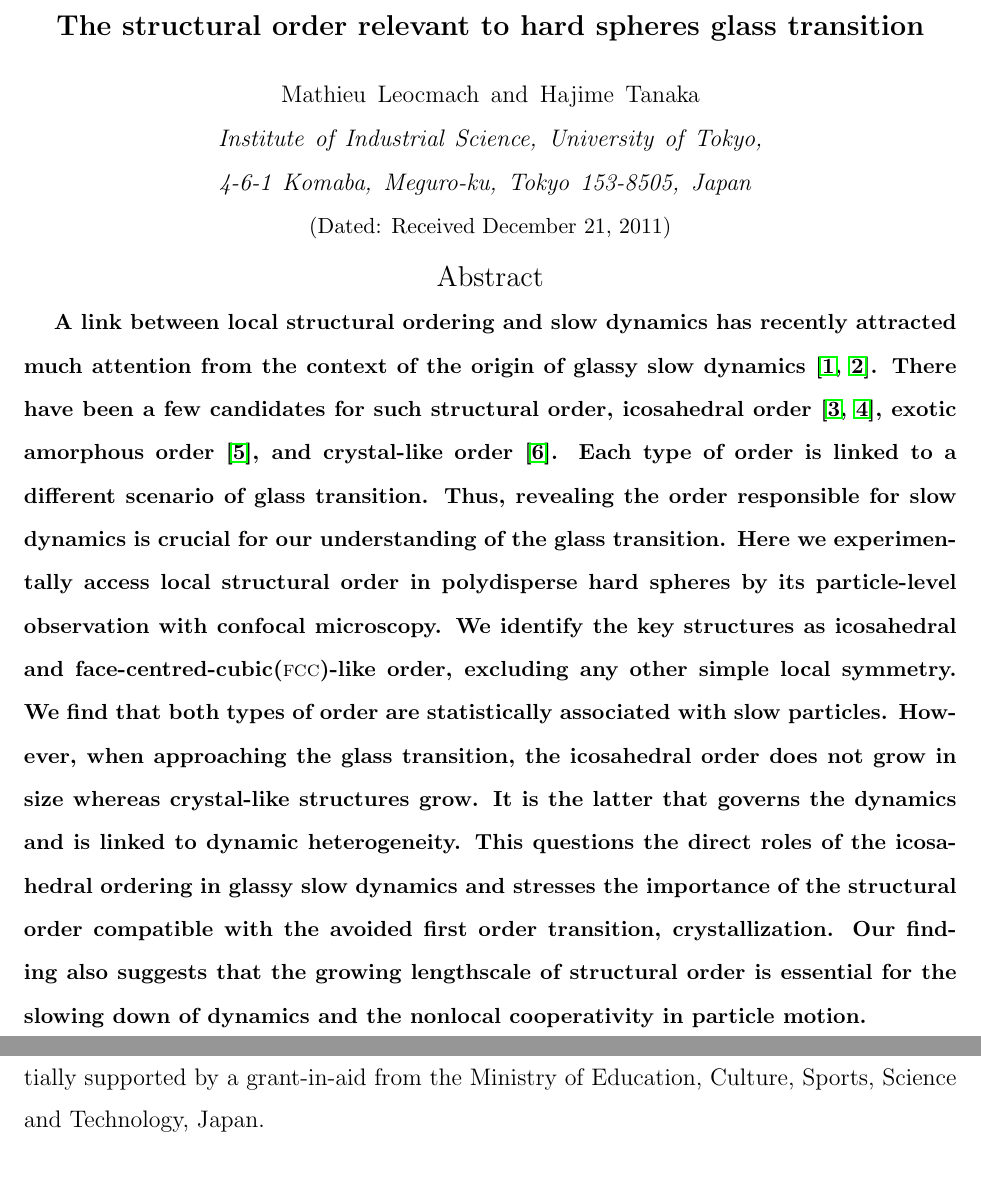
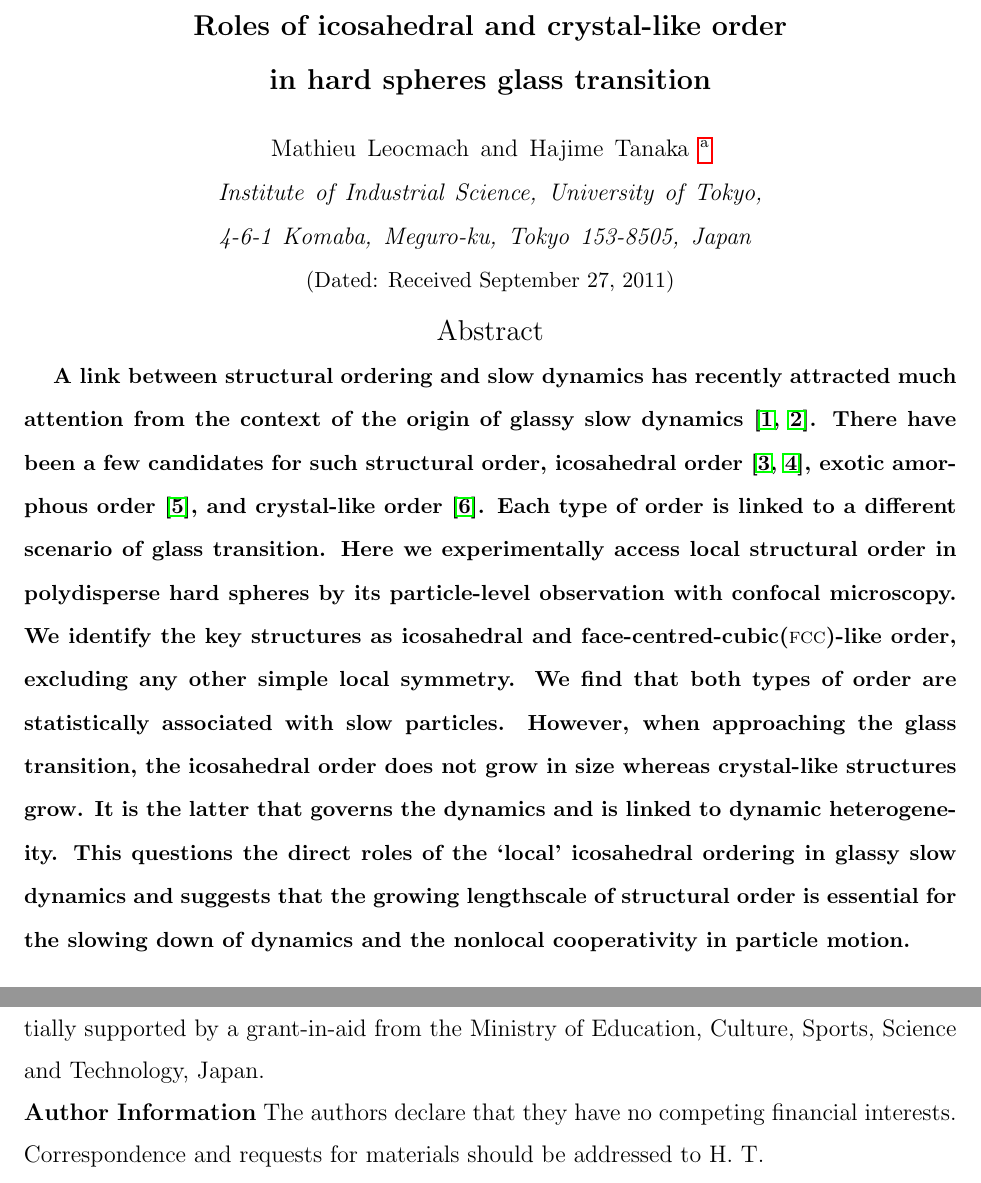
Before and after one commit to MathieuLeocmach/ico_dyn, a LaTeX paper (glass.tex): two parts of pages 1 and 13 of 17, joined at a grey line, cut at the place of the change. Compiled offline with pdfLaTeX.

Commit message:
Adapt to Nature Materials (Sensei's changes)

```diff
--- a/glass.tex
+++ b/glass.tex
@@ -1,8 +1,7 @@
 \input{preamble}
 
 \begin{document}
-\title{The structural order relevant to hard spheres glass transition}
-%\title{Roles of icosahedral and crystal-like order \\ in hard spheres glass transition}
+\title{Roles of icosahedral and crystal-like order \\ in hard spheres glass transition}
 %\title{Role of structural heterogeneity of the supercooled liquid\\ in the crystallization of hard spheres}
 %\title{On the origin of polymorphism during the nucleation of hard spheres}
 %\title{On the origin of crystal polymorphism in hard spheres}
@@ -17,14 +16,14 @@
 
 \author{Mathieu Leocmach}
 
-\author{Hajime Tanaka}
+\author{Hajime Tanaka \footnote{E-mail: tanaka@iis.u-tokyo.ac.jp}}
 \affiliation{ {Institute of Industrial Science, University of Tokyo, 4-6-1 Komaba, Meguro-ku, Tokyo 153-8505, Japan} }
 
-\date{Received \today}
+\date{Received September 27, 2011}
 
 \begin{abstract}
 \textbf{
-A link between local structural ordering and slow dynamics has recently attracted much attention from the context of the origin of glassy slow dynamics~\citep{cavagna2009supercooled,BerthierR}. There have been a few candidates for such structural order, icosahedral order~\cite{steinhardt1983boo,tarjus2005fba}, exotic amorphous order~\cite{lubchenko2007}, and crystal-like order~\cite{tanaka2010critical}. Each type of order is linked to a different scenario of glass transition. Thus, revealing the order responsible for slow dynamics is crucial for our understanding of the glass transition. Here we experimentally access local structural order in polydisperse hard spheres by its particle-level observation with confocal microscopy. We identify the key structures as icosahedral and face-centred-cubic(\textmd{\textsc{fcc}})-like order, excluding any other simple local symmetry. We find that both types of order are statistically associated with slow particles. However, when approaching the glass transition, the icosahedral order does not grow in size whereas crystal-like structures grow. It is the latter that governs the dynamics and is linked to dynamic heterogeneity. This questions the direct roles of the icosahedral ordering in glassy slow dynamics and stresses the importance of the structural order compatible with the avoided first order transition, crystallization. Our finding also suggests that the growing lengthscale of structural order is essential for the slowing down of dynamics and the nonlocal cooperativity in particle motion.
+A link between structural ordering and slow dynamics has recently attracted much attention from the context of the origin of glassy slow dynamics~\citep{cavagna2009supercooled,BerthierR}. There have been a few candidates for such structural order, icosahedral order~\cite{steinhardt1983boo,tarjus2005fba}, exotic amorphous order~\cite{lubchenko2007}, and crystal-like order~\cite{tanaka2010critical}. Each type of order is linked to a different scenario of glass transition. Here we experimentally access local structural order in polydisperse hard spheres by its particle-level observation with confocal microscopy. We identify the key structures as icosahedral and face-centred-cubic(\textmd{\textsc{fcc}})-like order, excluding any other simple local symmetry. We find that both types of order are statistically associated with slow particles. However, when approaching the glass transition, the icosahedral order does not grow in size whereas crystal-like structures grow. It is the latter that governs the dynamics and is linked to dynamic heterogeneity. This questions the direct roles of the `local' icosahedral ordering in glassy slow dynamics and suggests that the growing lengthscale of structural order is essential for the slowing down of dynamics and the nonlocal cooperativity in particle motion.
 }
 \end{abstract}
 \maketitle
@@ -156,6 +155,13 @@ The authors thank Paddy Royall and John Russo for fruitful discussions.
 This work was partially supported by a grant-in-aid from the
 Ministry of Education, Culture, Sports, Science and Technology, Japan.
 
+\sloppy
+\noindent
+{\bf Author Information}
+The authors declare that they have no competing financial interests.
+Correspondence and requests for materials should be addressed to
+H. T.
+
 \clearpage
 
 \begin{figure}
```
Also changed, not shown: glass.tex (18 more changed lines).
